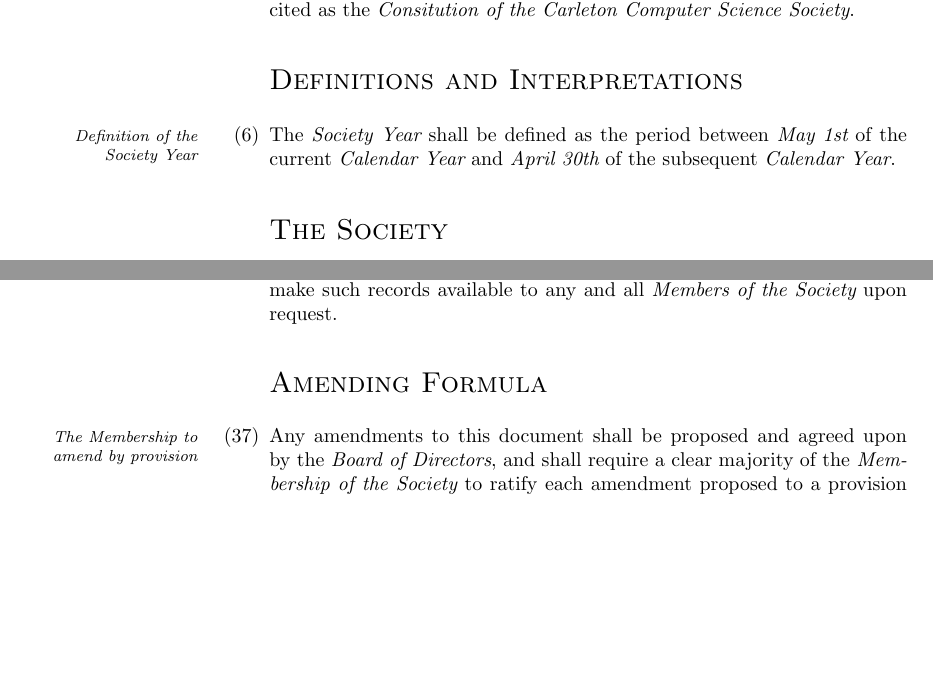
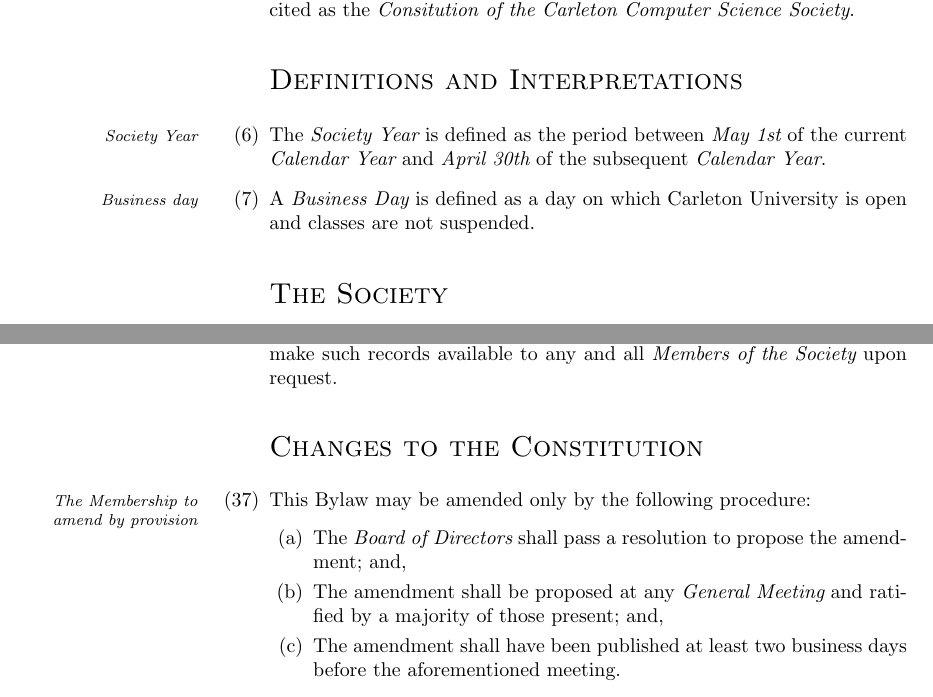
Before and after one commit to CarletonComputerScienceSociety/CCSS_Reform_Documents, a LaTeX document (draft/bylaw1.tex): two parts of pages 2 and 6 of 7 before the commit and two parts of pages 2 and 6 of 8 after it, joined at a grey line, cut so that both start at the same text, the shorter picture padded with empty space. Compiled offline with pdfLaTeX.

Commit message:
Clarify amending formula
Importantly, the threshold for passing an amendment is half of
those present at the general meeting.

```diff
--- a/draft/bylaw1.tex
+++ b/draft/bylaw1.tex
@@ -44,7 +44,9 @@
 
 	\section*{\sc Definitions and Interpretations}
 
-	\item\marginpar{\em Definition of the Society Year}The {\em Society Year} shall be defined as the period between {\em May 1st} of the current {\em Calendar Year} and {\em April 30th} of the subsequent {\em Calendar Year}.
+	\item\marginpar{\em Society Year}The {\em Society Year} is defined as the period between {\em May 1st} of the current {\em Calendar Year} and {\em April 30th} of the subsequent {\em Calendar Year}.
+
+	\item\marginpar{\em Business day}A {\em Business Day} is defined as a day on which Carleton University is open and classes are not suspended.
 
 	\section*{\sc The Society}
 
@@ -177,6 +173,11 @@
 
 	\item\marginpar{\em Accurate Records}The {\em Society} shall keep accurate records, including all receipts, invoices, bank statements {\em et cetera}, for a period of ten (10) {\em Society Years}, and shall make such records available to any and all {\em Members of the Society} upon request.
 
-	\section*{\sc Amending Formula}
+	\section*{\sc Changes to the Constitution}
 
-	\item\marginpar{\em The Membership to amend by provision}Any amendments to this document shall be proposed and agreed upon by the {\em Board of Directors}, and shall require a clear majority of the {\em Membership of the Society} to ratify each amendment proposed to a provision contained herein.
+	\item\marginpar{\em The Membership to amend by provision}This Bylaw may be amended only by the following procedure:
+	\begin{enumerate}
+		\item The {\em Board of Directors} shall pass a resolution to propose the amendment; and,
+		\item The amendment shall be proposed at any {\em General Meeting} and ratified by a majority of those present; and,
+		\item The amendment shall have been published at least two business days before the aforementioned meeting.
+	\end{enumerate}
```
Also changed, not shown: draft/bylaw1.pdf, draft/bylaw1.tex (12 more changed lines).
